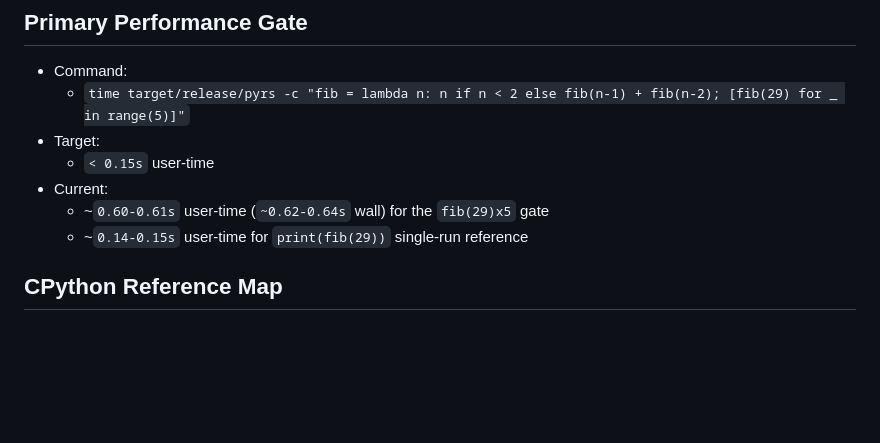
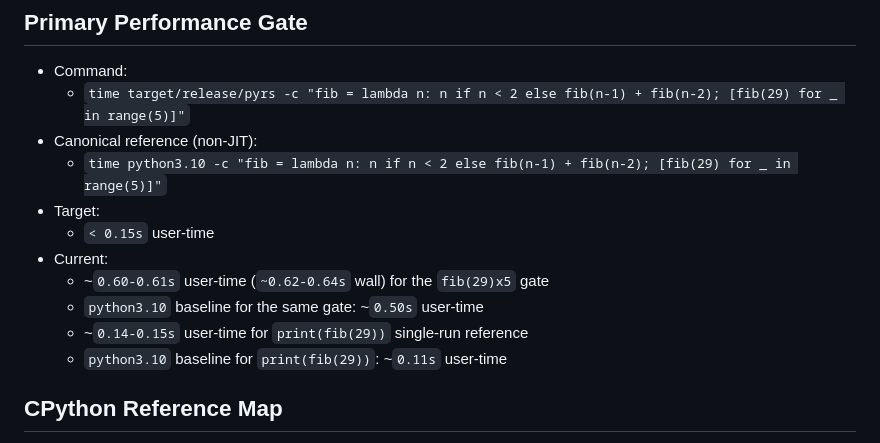
Before and after one commit to BlueBlazin/pyrs, a Markdown page: docs/OPTIMIZATION_BACKLOG.md, the part around the change. Rendered like a GitHub page; blank space fills up the shorter version.

Commit message:
docs: set python3.10 as non-jit perf baseline

```diff
--- a/docs/OPTIMIZATION_BACKLOG.md
+++ b/docs/OPTIMIZATION_BACKLOG.md
@@ -18,11 +18,15 @@ Last updated: 2026-02-11
 
 - Command:
   - `time target/release/pyrs -c "fib = lambda n: n if n < 2 else fib(n-1) + fib(n-2); [fib(29) for _ in range(5)]"`
+- Canonical reference (non-JIT):
+  - `time python3.10 -c "fib = lambda n: n if n < 2 else fib(n-1) + fib(n-2); [fib(29) for _ in range(5)]"`
 - Target:
   - `< 0.15s` user-time
 - Current:
   - ~`0.60-0.61s` user-time (`~0.62-0.64s` wall) for the `fib(29)x5` gate
+  - `python3.10` baseline for the same gate: ~`0.50s` user-time
   - ~`0.14-0.15s` user-time for `print(fib(29))` single-run reference
+  - `python3.10` baseline for `print(fib(29))`: ~`0.11s` user-time
 
 ## CPython Reference Map
 
```
Also changed, not shown: AGENTS.md (+1 -0 lines), docs/OPTIMIZATION_PLAN.md (+2 -0 lines).
